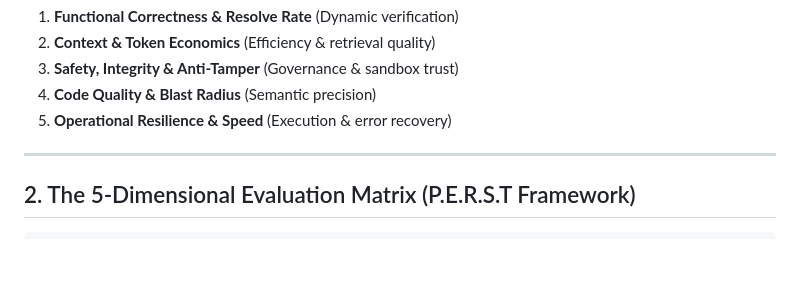
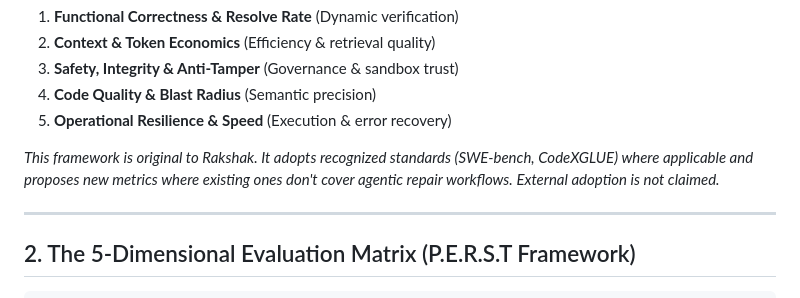
Before and after one commit to amankumarnst84-crypto2/ai_harness_by_team_rakshaks, a Markdown page: EVALUATION_MATRIX.md, the part around the change. GitHub-like rendering; blank space fills up the shorter version.

Commit message:
Docs: Preempt external validation concerns with explicit disclaimer of framework originality and scope

```diff
--- a/EVALUATION_MATRIX.md
+++ b/EVALUATION_MATRIX.md
@@ -24,6 +24,8 @@ For **Rakshak**, which operates as a token-conscious, self-verifying repair harn
 3. **Safety, Integrity & Anti-Tamper** (Governance & sandbox trust)
 4. **Code Quality & Blast Radius** (Semantic precision)
 5. **Operational Resilience & Speed** (Execution & error recovery)
+
+*This framework is original to Rakshak. It adopts recognized standards (SWE-bench, CodeXGLUE) where applicable and proposes new metrics where existing ones don't cover agentic repair workflows. External adoption is not claimed.*
 
 ---
 
```
